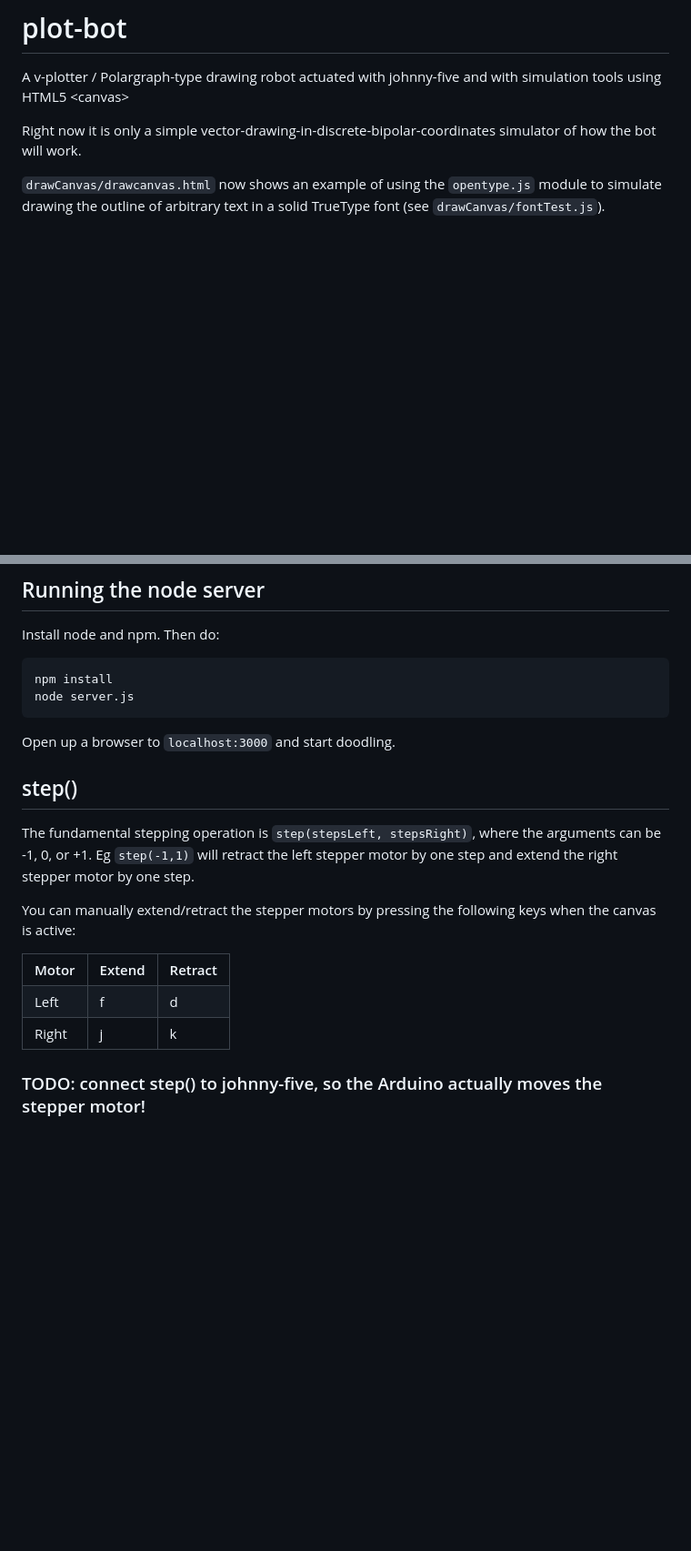
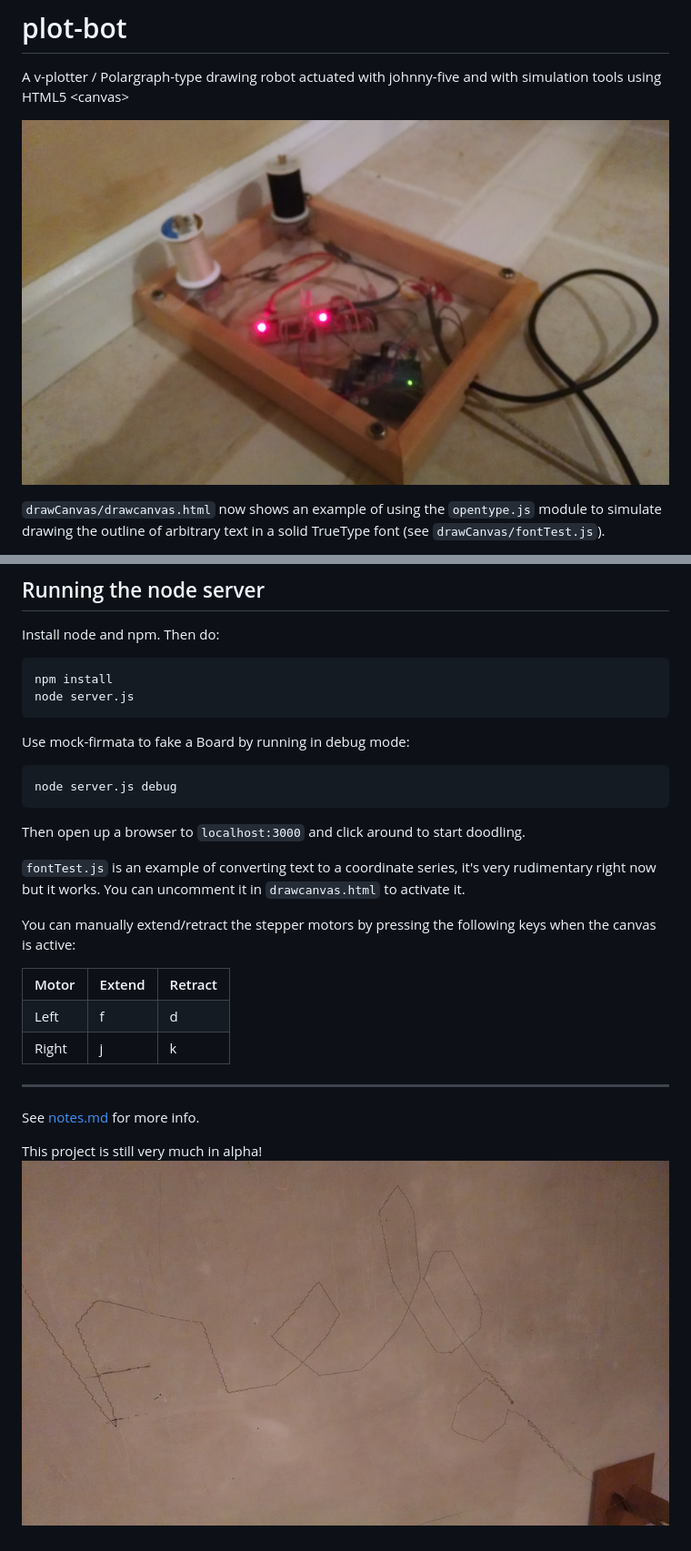
Before and after one commit to IanLondon/plot-bot, a Markdown page: README.md, 2 parts joined by grey strips. Shown: that part at 91% size. Rendered like a GitHub page; pictures changed too: img/hellp.jpg (added), img/plot-bot-core.jpg (added); blank space fills up the shorter version.

Commit message:
images & updated readme

```diff
--- a/README.md
+++ b/README.md
@@ -1,7 +1,7 @@
 # plot-bot
 A v-plotter / Polargraph-type drawing robot actuated with johnny-five and with simulation tools using HTML5 &lt;canvas>
 
-Right now it is only a simple vector-drawing-in-discrete-bipolar-coordinates simulator of how the bot will work.
+![Plot bot design](img/plot-bot-core.jpg)
 
 `drawCanvas/drawcanvas.html` now shows an example of using the `opentype.js` module to simulate drawing the outline of arbitrary text in a solid TrueType font (see `drawCanvas/fontTest.js`).
 
@@ -17,10 +17,13 @@ Install node and npm. Then do:
     npm install
     node server.js
 
-Open up a browser to `localhost:3000` and start doodling.
+Use mock-firmata to fake a Board by running in debug mode:
 
-## step()
-The fundamental stepping operation is `step(stepsLeft, stepsRight)`, where the arguments can be -1, 0, or +1. Eg `step(-1,1)` will retract the left stepper motor by one step and extend the right stepper motor by one step.
+    node server.js debug
+
+Then open up a browser to `localhost:3000` and click around to start doodling.
+
+`fontTest.js` is an example of converting text to a coordinate series, it's very rudimentary right now but it works. You can uncomment it in `drawcanvas.html` to activate it.
 
 You can manually extend/retract the stepper motors by pressing the following keys when the canvas is active:
 <table>
@@ -41,4 +44,9 @@ You can manually extend/retract the stepper motors by pressing the following key
 </tr>
 </table>
 
-### TODO: connect step() to johnny-five, so the Arduino actually moves the stepper motor!
+***
+
+See [notes.md](notes.md) for more info.
+
+This project is still very much in alpha!
+![hello or "help"?](img/hellp.jpg)
```
